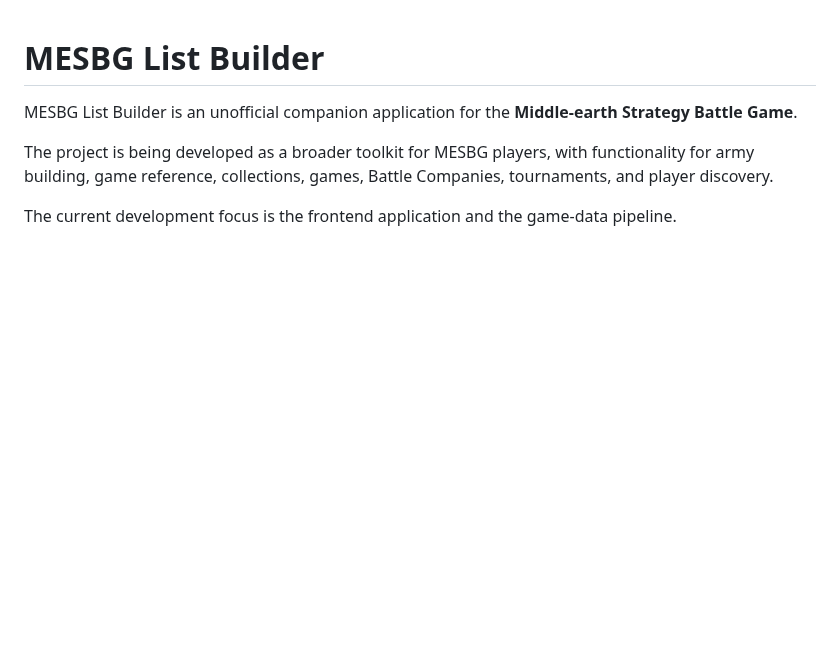
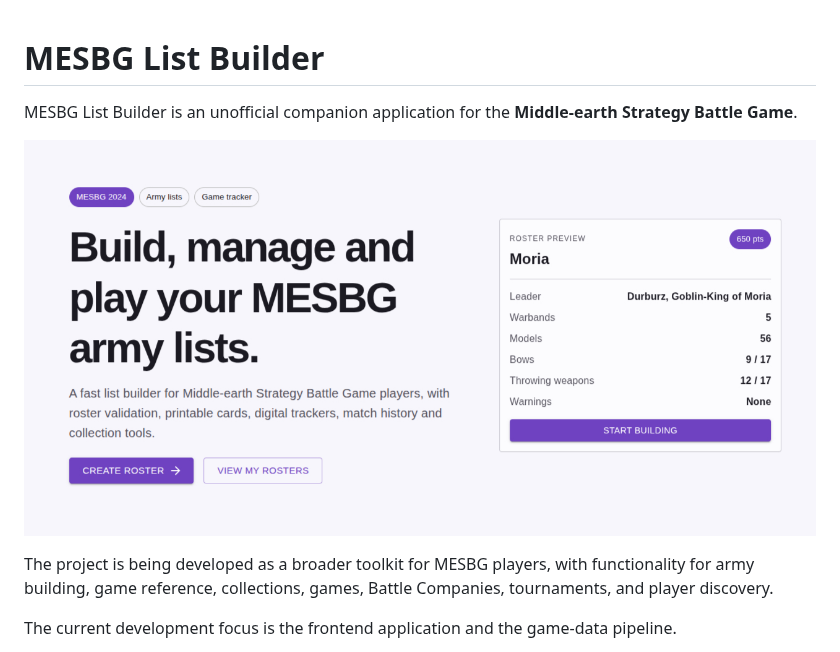
Before and after one commit to mhollink/mesbg-list-builder, a Markdown page: README.md, the part around the change. Rendered like a GitHub page; pictures changed too: preview-image.png (added); blank space fills up the shorter version.

Commit message:
chore: add a small screenshot to the readme

```diff
--- a/README.md
+++ b/README.md
@@ -1,6 +1,8 @@
 # MESBG List Builder
 
 MESBG List Builder is an unofficial companion application for the **Middle-earth Strategy Battle Game**.
+
+![MESBG List Builder preview](preview-image.png)
 
 The project is being developed as a broader toolkit for MESBG players, with functionality for army building, game
 reference, collections, games, Battle Companies, tournaments, and player discovery.
```
